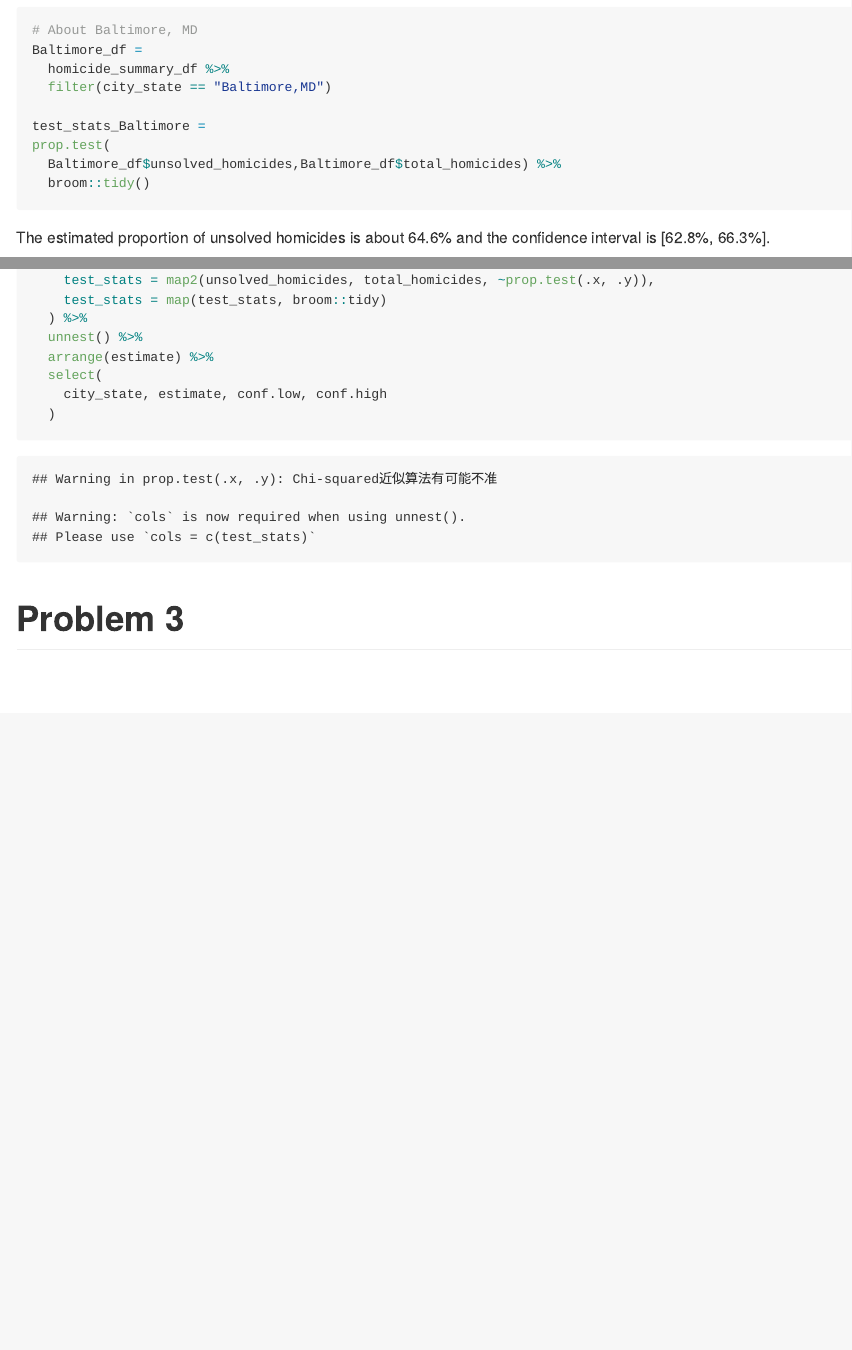
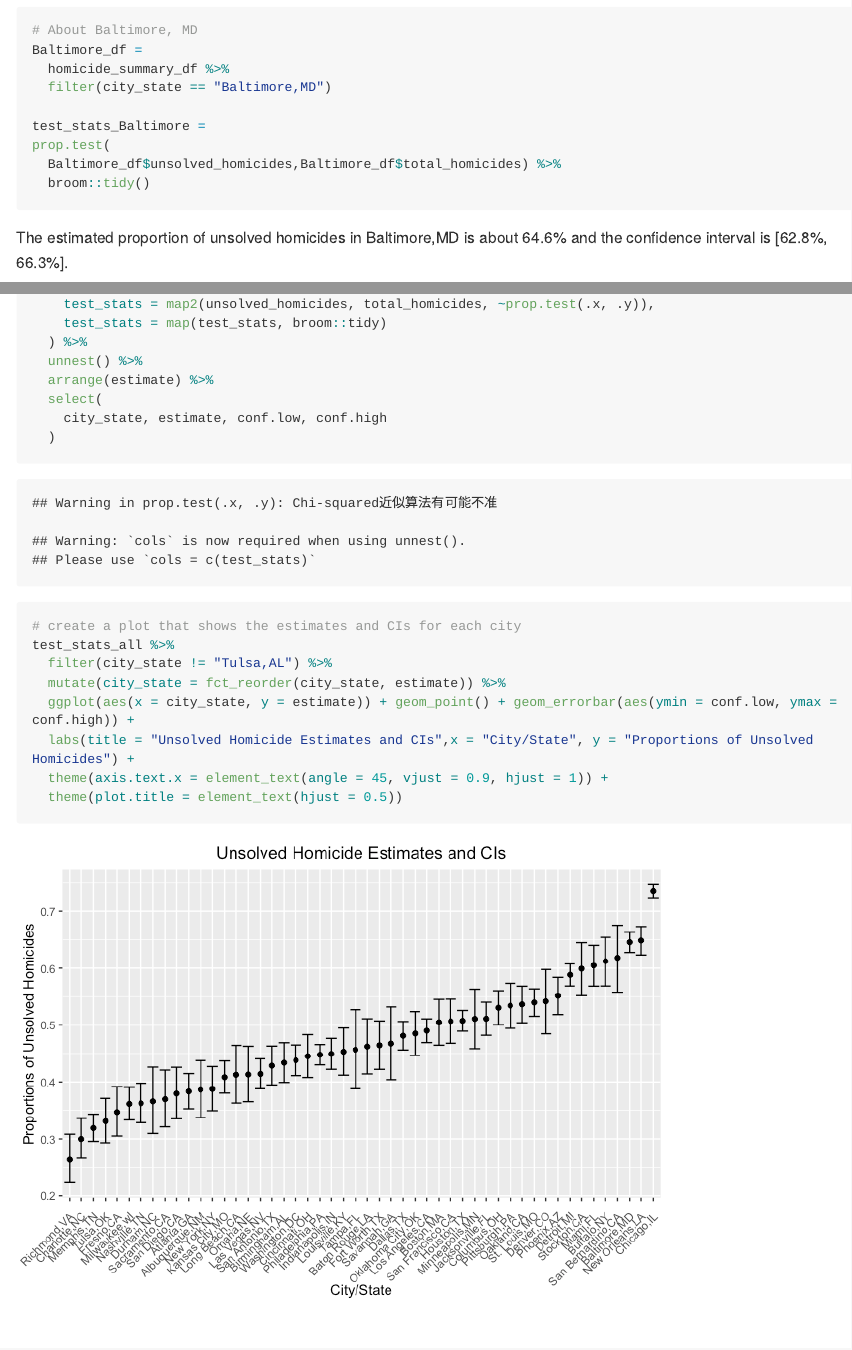
Before and after one commit to YaFawn/p8105_hw5_fy2297, an R Markdown document (p8105_hw5_fy2297.Rmd): the page in a window 1100 px wide, from 1660 px down, and a second part further down, joined at a grey line. The pictures show the output file p8105_hw5_fy2297.md that the author committed with the source, drawn offline in the style of GitHub; long lines of code are wrapped.

Commit message:
problem 2 update .rmd and .md

````diff
--- a/p8105_hw5_fy2297.Rmd
+++ b/p8105_hw5_fy2297.Rmd
@@ -59,7 +59,7 @@ prop.test(
   Baltimore_df$unsolved_homicides,Baltimore_df$total_homicides) %>%
   broom::tidy()
 ```
-The estimated proportion of unsolved homicides is about 64.6% and the confidence interval is [62.8%, 66.3%].
+The estimated proportion of unsolved homicides in Baltimore,MD is about 64.6% and the confidence interval is [62.8%, 66.3%].
 
 ```{r}
 # find statistics for all cities
@@ -76,7 +76,16 @@ test_stats_all =
   )
 ```
 
-
+```{r}
+# create a plot that shows the estimates and CIs for each city
+test_stats_all %>%
+  filter(city_state != "Tulsa,AL") %>%
+  mutate(city_state = fct_reorder(city_state, estimate)) %>%
+  ggplot(aes(x = city_state, y = estimate)) + geom_point() + geom_errorbar(aes(ymin = conf.low, ymax = conf.high)) +
+  labs(title = "Unsolved Homicide Estimates and CIs",x = "City/State", y = "Proportions of Unsolved Homicides") +
+  theme(axis.text.x = element_text(angle = 45, vjust = 0.9, hjust = 1)) +
+  theme(plot.title = element_text(hjust = 0.5))
+```
 
 
 # Problem 3
````
Also changed, not shown: p8105_hw5_fy2297.md, p8105_hw5_fy2297_files/figure-gfm/unnamed-chunk-7-1.png (added).
